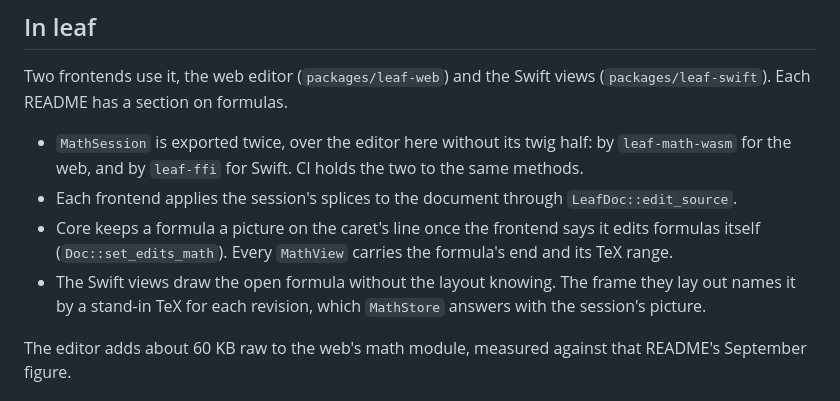
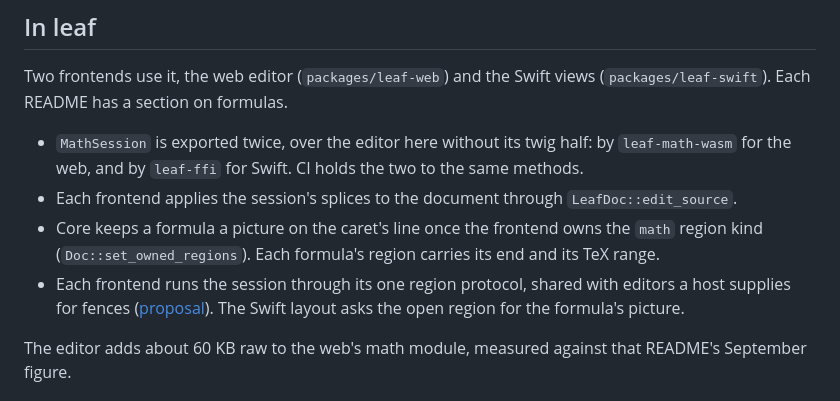
Before and after one commit to diaryx-org/leaf, a Markdown page: crates/leaf-math-edit/README.md, the part around the change. Rendered like a GitHub page.

```diff
--- a/crates/leaf-math-edit/README.md
+++ b/crates/leaf-math-edit/README.md
@@ -63,12 +63,13 @@ Two frontends use it, the web editor (`packages/leaf-web`) and the Swift views
   to the same methods.
 - Each frontend applies the session's splices to the document through
   `LeafDoc::edit_source`.
-- Core keeps a formula a picture on the caret's line once the frontend says it
-  edits formulas itself (`Doc::set_edits_math`). Every `MathView` carries the
-  formula's end and its TeX range.
-- The Swift views draw the open formula without the layout knowing. The frame
-  they lay out names it by a stand-in TeX for each revision, which `MathStore`
-  answers with the session's picture.
+- Core keeps a formula a picture on the caret's line once the frontend owns
+  the `math` region kind (`Doc::set_owned_regions`). Each formula's region
+  carries its end and its TeX range.
+- Each frontend runs the session through its one region protocol, shared
+  with editors a host supplies for fences
+  ([proposal](../../docs/proposals/embedded-editors.md)). The Swift layout
+  asks the open region for the formula's picture.
 
 The editor adds about 60 KB raw to the web's math module, measured against that
 README's September figure.
```
Also changed, not shown: docs/proposals/embedded-editors.md (+53 -4 lines).
